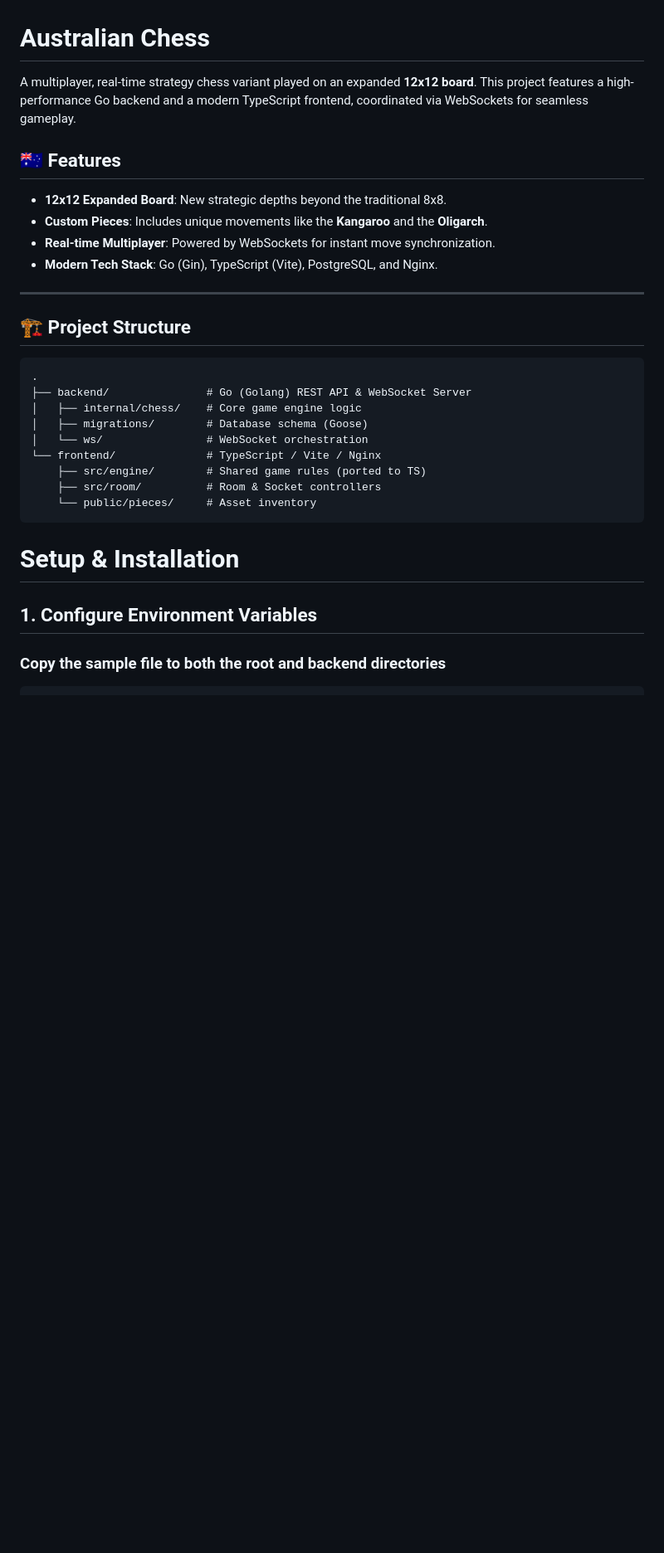
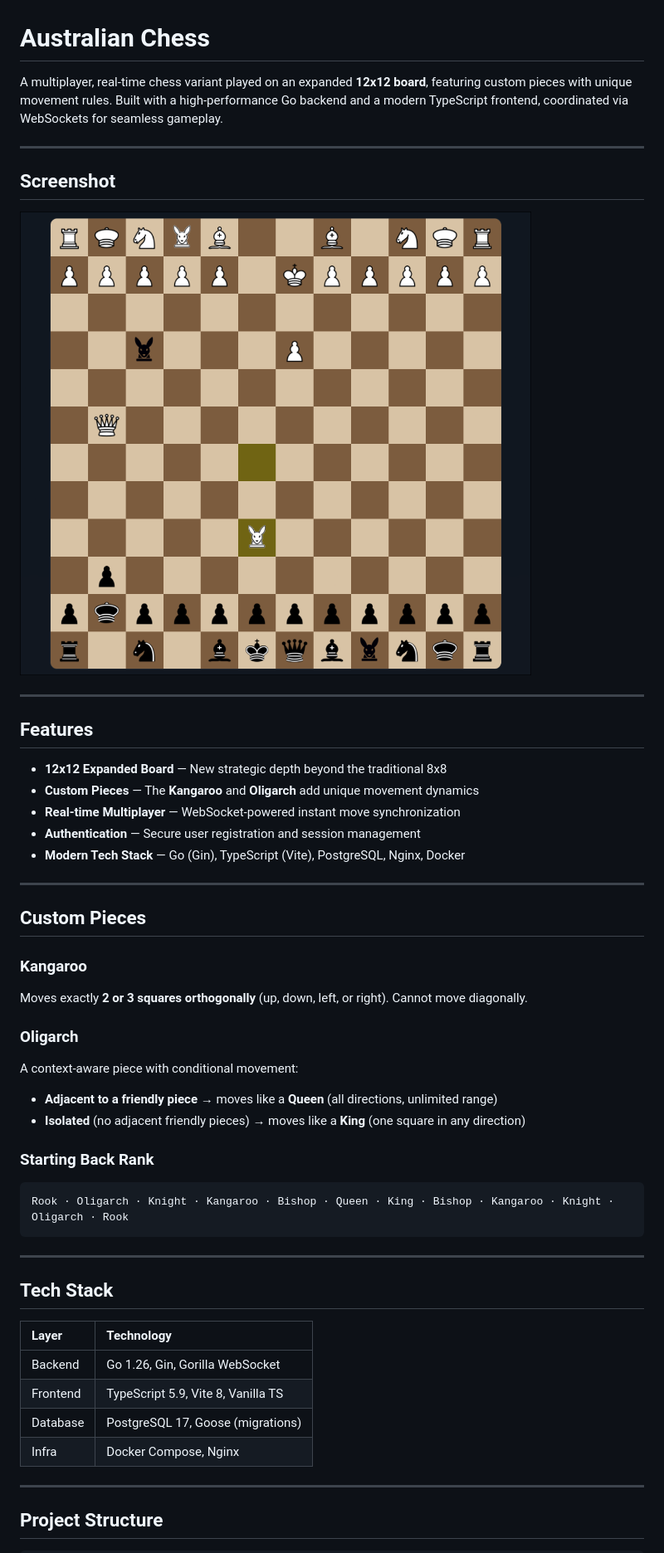
Before and after one commit to alexbsec/AustralianChess, a Markdown page: README.md, the part around the change printed below. Shown: that part at 83% size. Rendered like a GitHub page; pictures changed too: images/game.png (added); blank space fills up the shorter version.

Commit message:
better readme

````diff
--- a/README.md
+++ b/README.md
@@ -1,31 +1,53 @@
 # Australian Chess
 
-A multiplayer, real-time strategy chess variant played on an expanded **12x12 board**. This project features a high-performance Go backend and a modern TypeScript frontend, coordinated via WebSockets for seamless gameplay.
-
-
-
-## 🇦🇺 Features
-- **12x12 Expanded Board**: New strategic depths beyond the traditional 8x8.
-- **Custom Pieces**: Includes unique movements like the **Kangaroo** and the **Oligarch**.
-- **Real-time Multiplayer**: Powered by WebSockets for instant move synchronization.
-- **Modern Tech Stack**: Go (Gin), TypeScript (Vite), PostgreSQL, and Nginx.
+A multiplayer, real-time chess variant played on an expanded **12x12 board**, featuring custom pieces with unique movement rules. Built with a high-performance Go backend and a modern TypeScript frontend, coordinated via WebSockets for seamless gameplay.
 
 ---
 
-## 🏗 Project Structure
+## Screenshot
 
-```text
-.
-├── backend/               # Go (Golang) REST API & WebSocket Server
-│   ├── internal/chess/    # Core game engine logic
-│   ├── migrations/        # Database schema (Goose)
-│   └── ws/                # WebSocket orchestration
-└── frontend/              # TypeScript / Vite / Nginx
-    ├── src/engine/        # Shared game rules (ported to TS)
-    ├── src/room/          # Room & Socket controllers
-    └── public/pieces/     # Asset inventory
+![Australian Chess gameplay](images/game.png)
+
+---
+
+## Features
+
+- **12x12 Expanded Board** — New strategic depth beyond the traditional 8x8
+- **Custom Pieces** — The **Kangaroo** and **Oligarch** add unique movement dynamics
+- **Real-time Multiplayer** — WebSocket-powered instant move synchronization
+- **Authentication** — Secure user registration and session management
+- **Modern Tech Stack** — Go (Gin), TypeScript (Vite), PostgreSQL, Nginx, Docker
+
+---
+
+## Custom Pieces
+
+### Kangaroo
+Moves exactly **2 or 3 squares orthogonally** (up, down, left, or right). Cannot move diagonally.
+
+### Oligarch
+A context-aware piece with conditional movement:
+- **Adjacent to a friendly piece** → moves like a **Queen** (all directions, unlimited range)
+- **Isolated** (no adjacent friendly pieces) → moves like a **King** (one square in any direction)
+
+### Starting Back Rank
+
+```
+Rook · Oligarch · Knight · Kangaroo · Bishop · Queen · King · Bishop · Kangaroo · Knight · Oligarch · Rook
 ```
 
-# Setup & Installation
-## 1. Configure Environment Variables
-### Copy the sample file to both the root and backend directories
+---
+
+## Tech Stack
+
+| Layer      | Technology                          |
+| :--------- | :---------------------------------- |
+| Backend    | Go 1.26, Gin, Gorilla WebSocket     |
+| Frontend   | TypeScript 5.9, Vite 8, Vanilla TS  |
+| Database   | PostgreSQL 17, Goose (migrations)   |
+| Infra      | Docker Compose, Nginx               |
+
+---
+
+## Project Structure
+
````
Also changed, not shown: other parts of README.md (+95 -16 lines).
